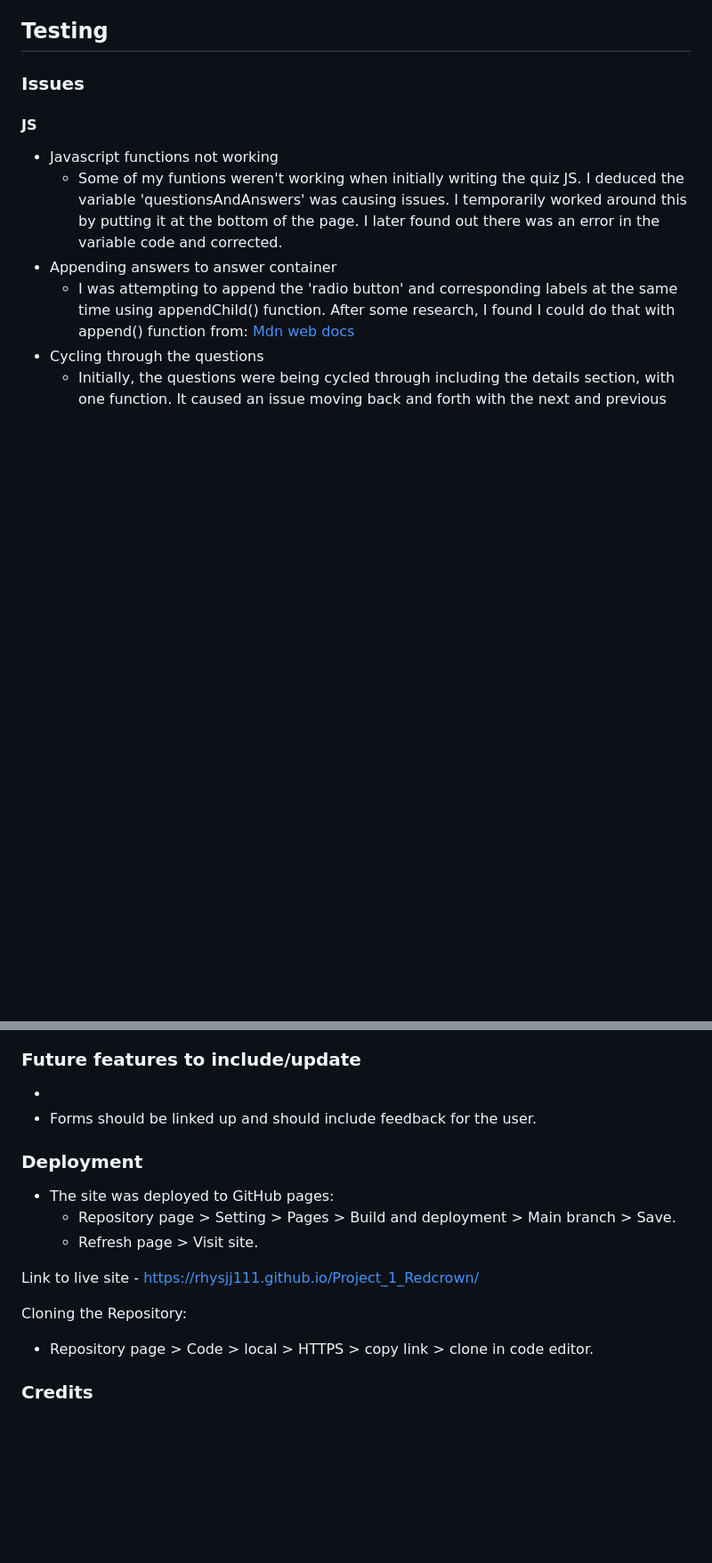
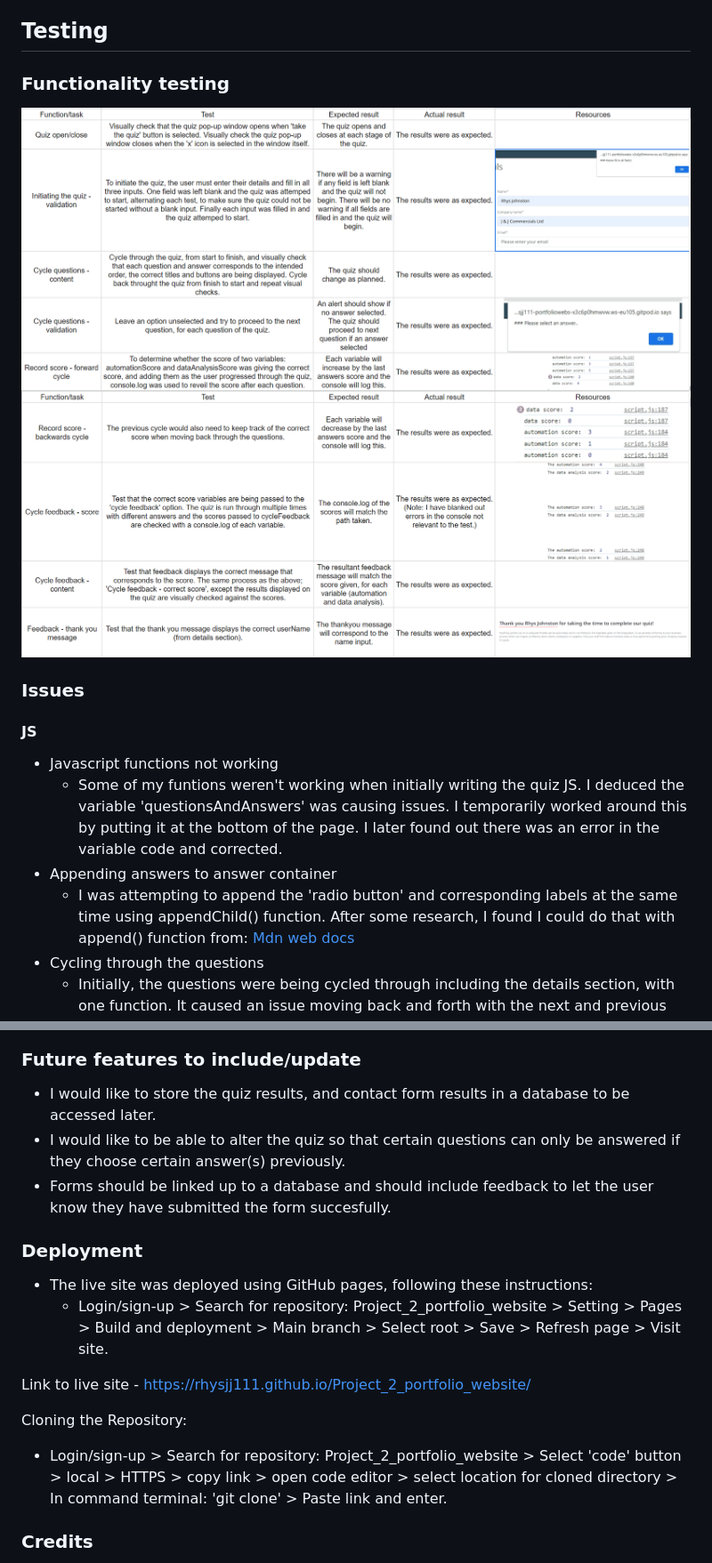
Before and after one commit to rhysjj111/Project_2_portfolio_website, a Markdown page: README.md, 2 parts joined by grey strips. Shown: that part at 89% size. GitHub-like rendering; pictures changed too: assets/images/readme_images/functionalitytesting1.png (added), assets/images/readme_images/functionalitytesting2.png (added); blank space fills up the shorter version.

```diff
--- a/README.md
+++ b/README.md
@@ -72,6 +76,10 @@ The colour pallet was found on [mycolor.space](https://mycolor.space/)
 Each colour was put into it's own css class name for font and background, so that I could easily switch between colours and deduce which combination looked best for each situation.
 
 ## Testing
+
+### Functionality testing
+![Functionality testing](/assets/images/readme_images/functionalitytesting1.png)
+![Functionality testing](/assets/images/readme_images/functionalitytesting2.png)
 
 ### Issues
 
@@ -117,18 +133,18 @@ Each colour was put into it's own css class name for font and background, so tha
 
 ### Future features to include/update
 
--
-- Forms should be linked up and should include feedback for the user.
+- I would like to store the quiz results, and contact form results in a database to be accessed later.
+- I would like to be able to alter the quiz so that certain questions can only be answered if they choose certain answer(s) previously.
+- Forms should be linked up to a database and should include feedback to let the user know they have submitted the form succesfully.
 
 ### Deployment
-- The site was deployed to GitHub pages:
-  - Repository page > Setting > Pages > Build and deployment > Main branch > Save.
-  - Refresh page > Visit site.
+- The live site was deployed using GitHub pages, following these instructions:
+  - Login/sign-up > Search for repository: Project_2_portfolio_website > Setting > Pages > Build and deployment > Main branch > Select root > Save > Refresh page > Visit site.
 
-Link to live site - https://rhysjj111.github.io/Project_1_Redcrown/
+Link to live site - https://rhysjj111.github.io/Project_2_portfolio_website/
 
 Cloning the Repository:
-  - Repository page > Code > local > HTTPS > copy link > clone in code editor.
+  - Login/sign-up > Search for repository: Project_2_portfolio_website > Select 'code' button > local > HTTPS > copy link > open code editor > select location for cloned directory > In command terminal: 'git clone' > Paste link and enter.
 
 ### Credits
 The colour pallet was found on: https://mycolor.space/
```
Also changed, not shown: other parts of README.md (+22 -10 lines), 6 other files.
